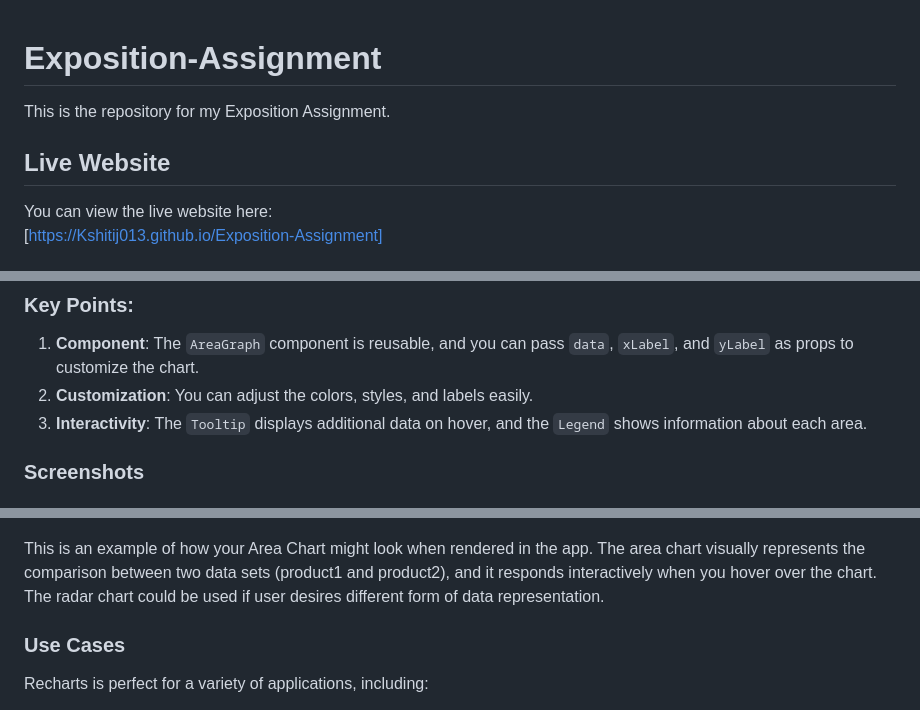
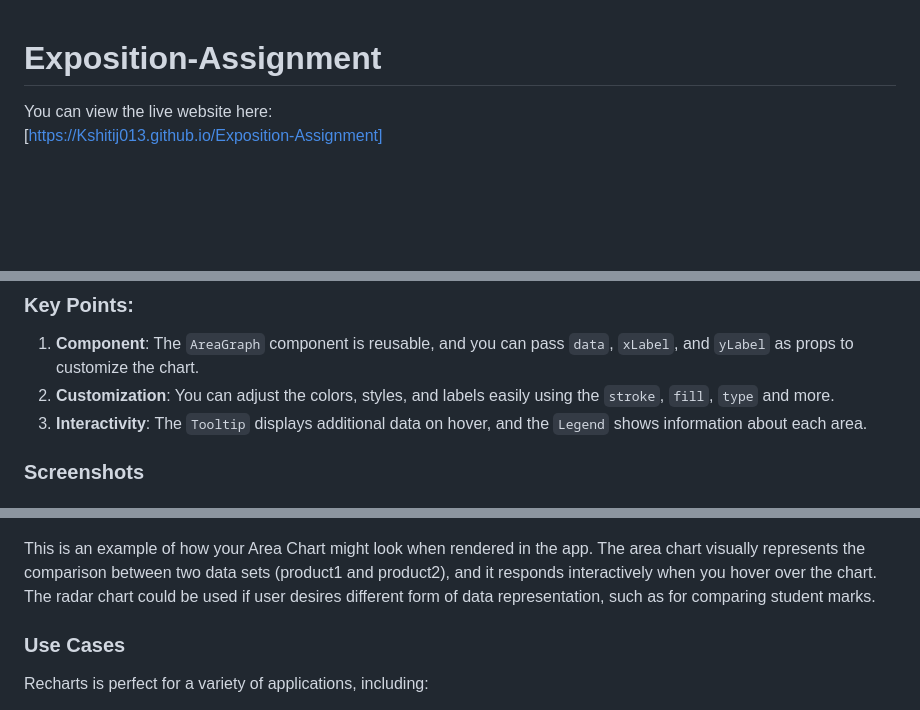
Before and after one commit to Kshitij013/Exposition-Assignment, a Markdown page: README.md, 3 parts joined by grey strips. Rendered like a GitHub page; blank space fills up the shorter version.

```diff
--- a/README.md
+++ b/README.md
@@ -1,8 +1,4 @@
 # Exposition-Assignment
-
-This is the repository for my Exposition Assignment.
-
-## Live Website
 
 You can view the live website here:
 [https://Kshitij013.github.io/Exposition-Assignment]
@@ -88,7 +84,7 @@ export const AreaGraph = ({ data, xLabel, yLabel }) => {
 ### Key Points:
 
 1. **Component**: The `AreaGraph` component is reusable, and you can pass `data`, `xLabel`, and `yLabel` as props to customize the chart.
-2. **Customization**: You can adjust the colors, styles, and labels easily.
+2. **Customization**: You can adjust the colors, styles, and labels easily using the `stroke`, `fill`, `type` and more.
 3. **Interactivity**: The `Tooltip` displays additional data on hover, and the `Legend` shows information about each area.
 
 ### Screenshots
@@ -106,7 +102,7 @@ export const AreaGraph = ({ data, xLabel, yLabel }) => {
 </p>
 
 
-This is an example of how your Area Chart might look when rendered in the app. The area chart visually represents the comparison between two data sets (product1 and product2), and it responds interactively when you hover over the chart. The radar chart could be used if user desires different form of data representation.
+This is an example of how your Area Chart might look when rendered in the app. The area chart visually represents the comparison between two data sets (product1 and product2), and it responds interactively when you hover over the chart. The radar chart could be used if user desires different form of data representation, such as for comparing student marks.
 
 ### Use Cases
 
```
